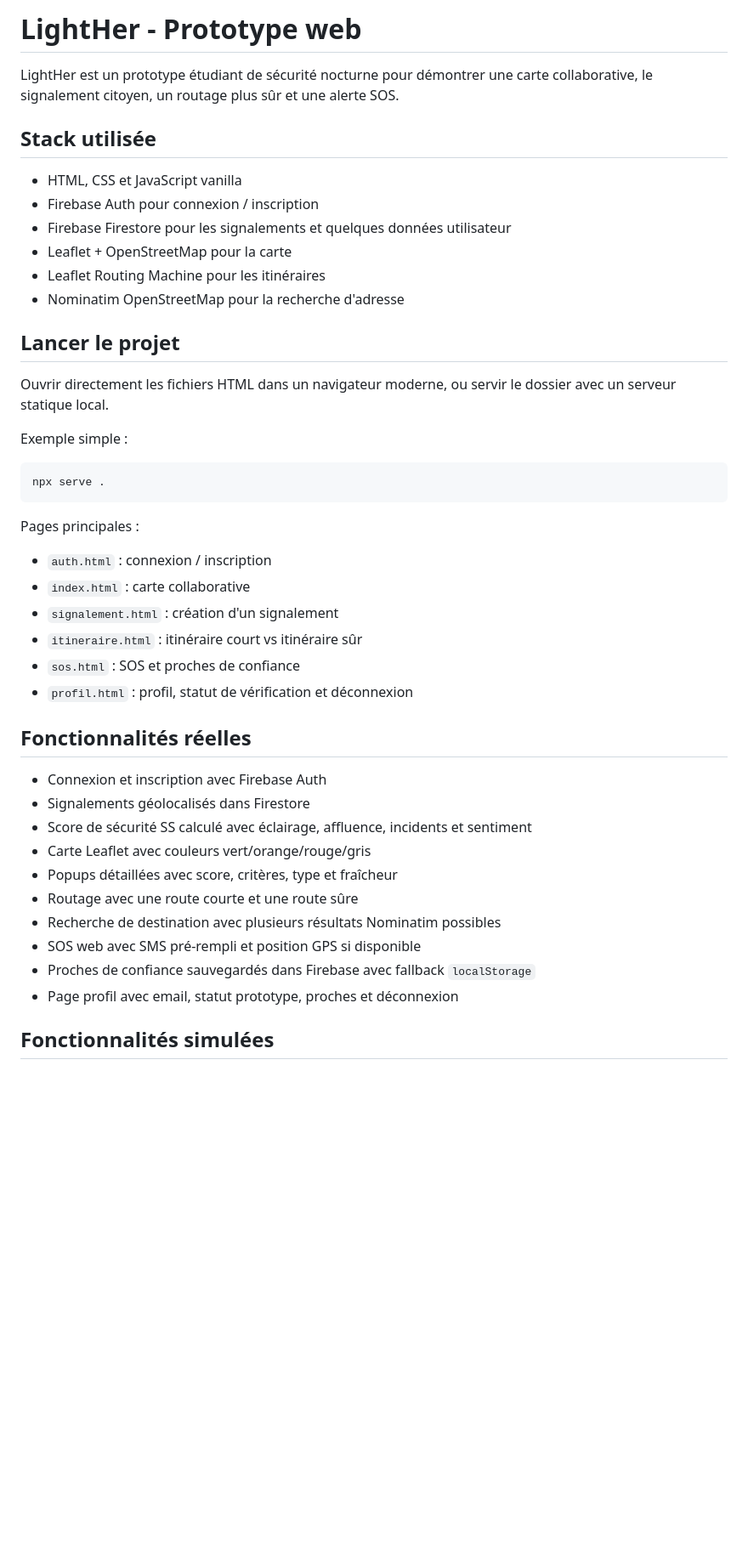
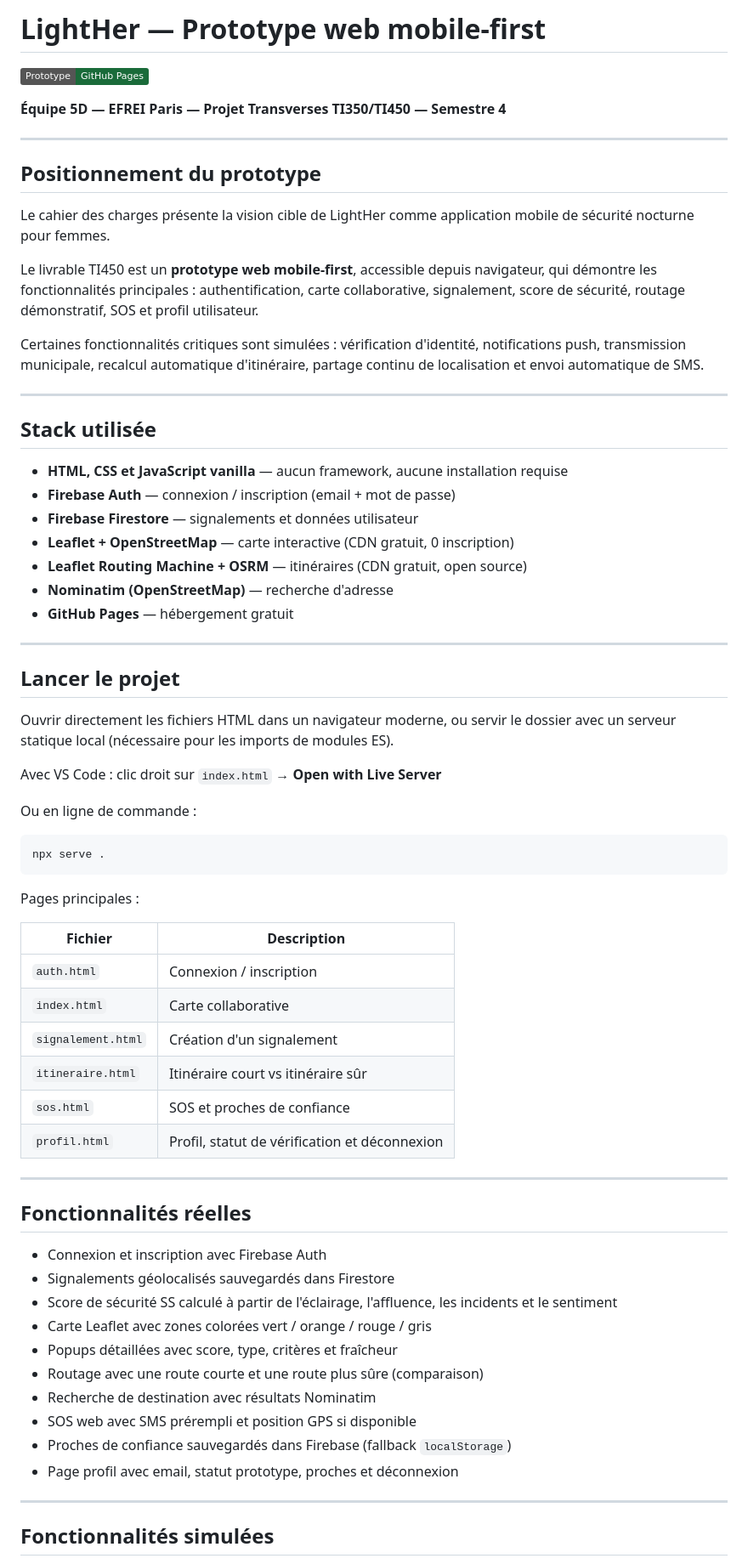
Before and after one commit to Nell44/lighther, a Markdown page: README.md, the part around one of its changes. Shown at 85% size. Drawn GitHub-style; badges without logos; blank space fills up the shorter version.

````diff
--- a/README.md
+++ b/README.md
@@ -1,21 +1,40 @@
-# LightHer - Prototype web
+# LightHer — Prototype web mobile-first
 
-LightHer est un prototype étudiant de sécurité nocturne pour démontrer une carte collaborative, le signalement citoyen, un routage plus sûr et une alerte SOS.
+[![Accéder au prototype](https://img.shields.io/badge/Prototype-GitHub%20Pages-1A6B3A)](https://nell44.github.io/lighther/)
+
+**Équipe 5D — EFREI Paris — Projet Transverses TI350/TI450 — Semestre 4**
+
+---
+
+## Positionnement du prototype
+
+Le cahier des charges présente la vision cible de LightHer comme application mobile de sécurité nocturne pour femmes.
+
+Le livrable TI450 est un **prototype web mobile-first**, accessible depuis navigateur, qui démontre les fonctionnalités principales : authentification, carte collaborative, signalement, score de sécurité, routage démonstratif, SOS et profil utilisateur.
+
+Certaines fonctionnalités critiques sont simulées : vérification d'identité, notifications push, transmission municipale, recalcul automatique d'itinéraire, partage continu de localisation et envoi automatique de SMS.
+
+---
 
 ## Stack utilisée
 
-- HTML, CSS et JavaScript vanilla
-- Firebase Auth pour connexion / inscription
-- Firebase Firestore pour les signalements et quelques données utilisateur
-- Leaflet + OpenStreetMap pour la carte
-- Leaflet Routing Machine pour les itinéraires
-- Nominatim OpenStreetMap pour la recherche d'adresse
+- **HTML, CSS et JavaScript vanilla** — aucun framework, aucune installation requise
+- **Firebase Auth** — connexion / inscription (email + mot de passe)
+- **Firebase Firestore** — signalements et données utilisateur
+- **Leaflet + OpenStreetMap** — carte interactive (CDN gratuit, 0 inscription)
+- **Leaflet Routing Machine + OSRM** — itinéraires (CDN gratuit, open source)
+- **Nominatim (OpenStreetMap)** — recherche d'adresse
+- **GitHub Pages** — hébergement gratuit
+
+---
 
 ## Lancer le projet
 
-Ouvrir directement les fichiers HTML dans un navigateur moderne, ou servir le dossier avec un serveur statique local.
+Ouvrir directement les fichiers HTML dans un navigateur moderne, ou servir le dossier avec un serveur statique local (nécessaire pour les imports de modules ES).
 
-Exemple simple :
+Avec VS Code : clic droit sur `index.html` → **Open with Live Server**
+
+Ou en ligne de commande :
 
 ```bash
 npx serve .
@@ -23,25 +42,31 @@ npx serve .
 
 Pages principales :
 
-- `auth.html` : connexion / inscription
-- `index.html` : carte collaborative
-- `signalement.html` : création d'un signalement
-- `itineraire.html` : itinéraire court vs itinéraire sûr
-- `sos.html` : SOS et proches de confiance
-- `profil.html` : profil, statut de vérification et déconnexion
+| Fichier | Description |
+|---|---|
+| `auth.html` | Connexion / inscription |
+| `index.html` | Carte collaborative |
+| `signalement.html` | Création d'un signalement |
+| `itineraire.html` | Itinéraire court vs itinéraire sûr |
+| `sos.html` | SOS et proches de confiance |
+| `profil.html` | Profil, statut de vérification et déconnexion |
+
+---
 
 ## Fonctionnalités réelles
 
 - Connexion et inscription avec Firebase Auth
-- Signalements géolocalisés dans Firestore
-- Score de sécurité SS calculé avec éclairage, affluence, incidents et sentiment
-- Carte Leaflet avec couleurs vert/orange/rouge/gris
-- Popups détaillées avec score, critères, type et fraîcheur
-- Routage avec une route courte et une route sûre
-- Recherche de destination avec plusieurs résultats Nominatim possibles
-- SOS web avec SMS pré-rempli et position GPS si disponible
-- Proches de confiance sauvegardés dans Firebase avec fallback `localStorage`
+- Signalements géolocalisés sauvegardés dans Firestore
+- Score de sécurité SS calculé à partir de l'éclairage, l'affluence, les incidents et le sentiment
+- Carte Leaflet avec zones colorées vert / orange / rouge / gris
+- Popups détaillées avec score, type, critères et fraîcheur
+- Routage avec une route courte et une route plus sûre (comparaison)
+- Recherche de destination avec résultats Nominatim
+- SOS web avec SMS prérempli et position GPS si disponible
+- Proches de confiance sauvegardés dans Firebase (fallback `localStorage`)
 - Page profil avec email, statut prototype, proches et déconnexion
+
+---
 
 ## Fonctionnalités simulées
 
````
Also changed, not shown: other parts of README.md (+69 -51 lines).
